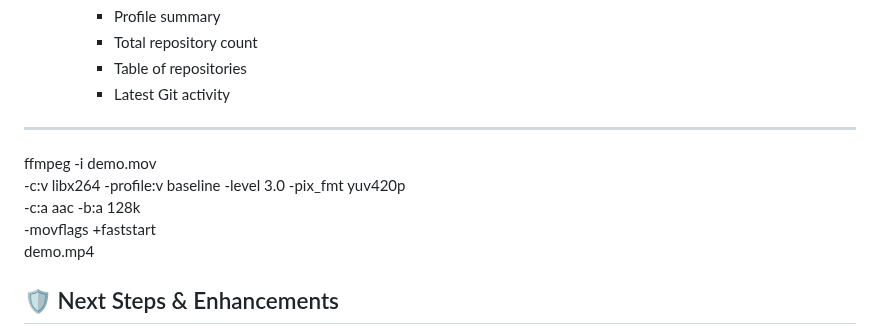
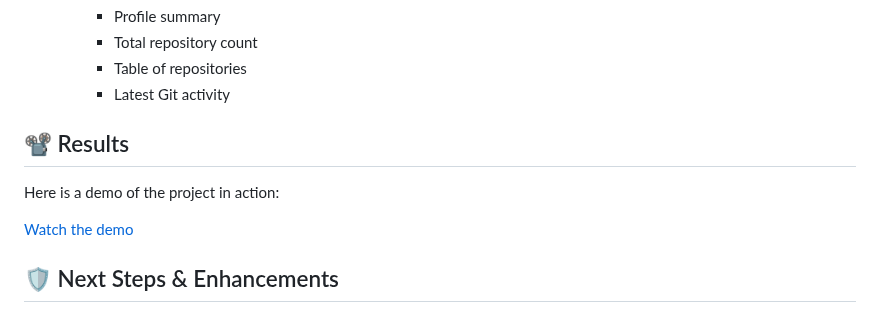
Before and after one commit to Gowtham-Pentela/Git-Pipeline, a Markdown page: Readme.md, the part around the change. Rendered like a GitHub page.

```diff
--- a/Readme.md
+++ b/Readme.md
@@ -165,13 +165,12 @@ curl https://<api-id>.execute-api.us-east-2.amazonaws.com/prod/profile/torvalds
      * Table of repositories
      * Latest Git activity
 
----
+## 📽️ Results
 
-ffmpeg -i demo.mov \
-  -c:v libx264 -profile:v baseline -level 3.0 -pix_fmt yuv420p \
-  -c:a aac -b:a 128k \
-  -movflags +faststart \
-  demo.mp4
+Here is a demo of the project in action:
+
+[Watch the demo](results/demo.mp4)
+
 
 
 ## 🛡️ Next Steps & Enhancements
```
